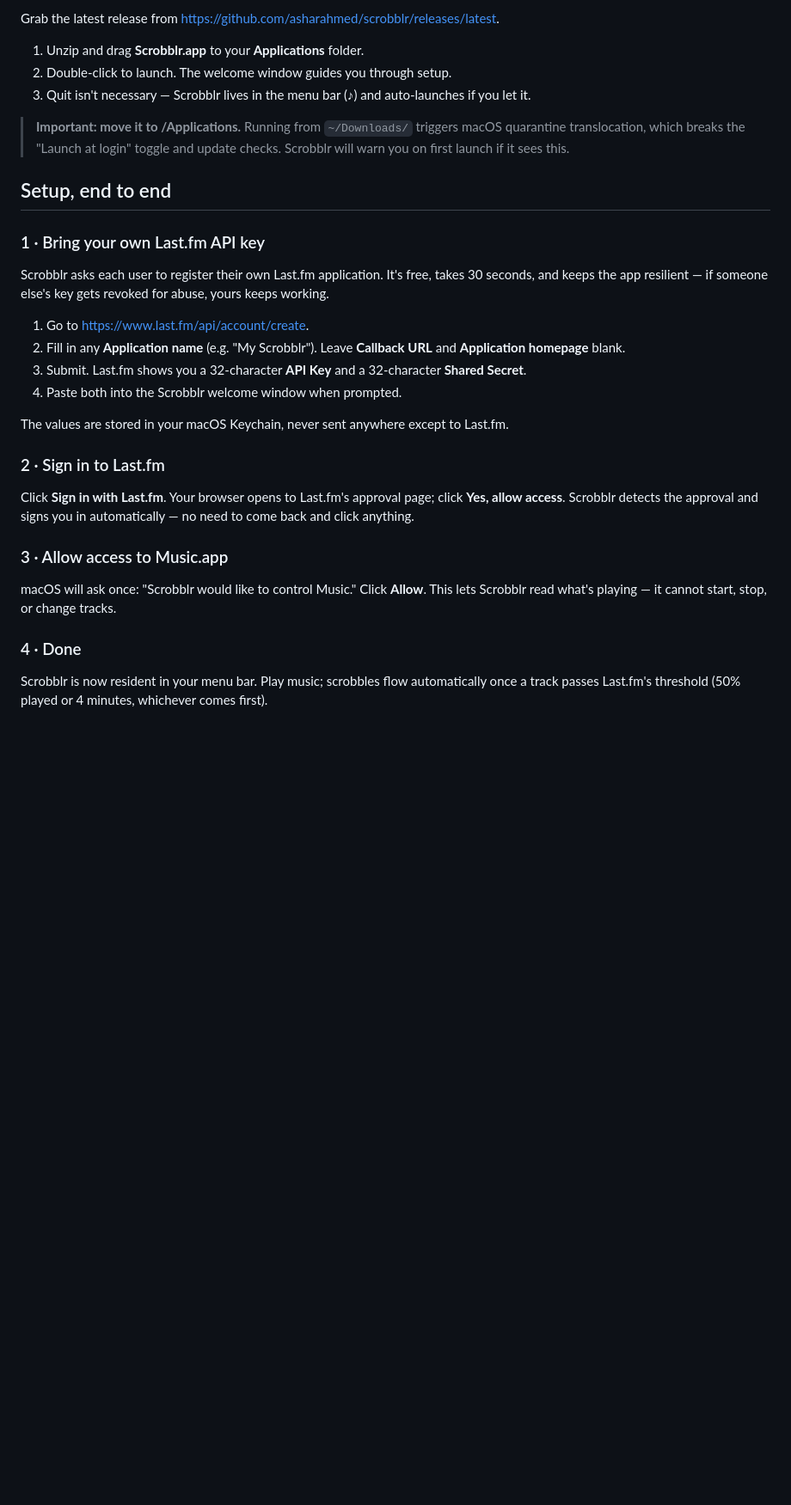
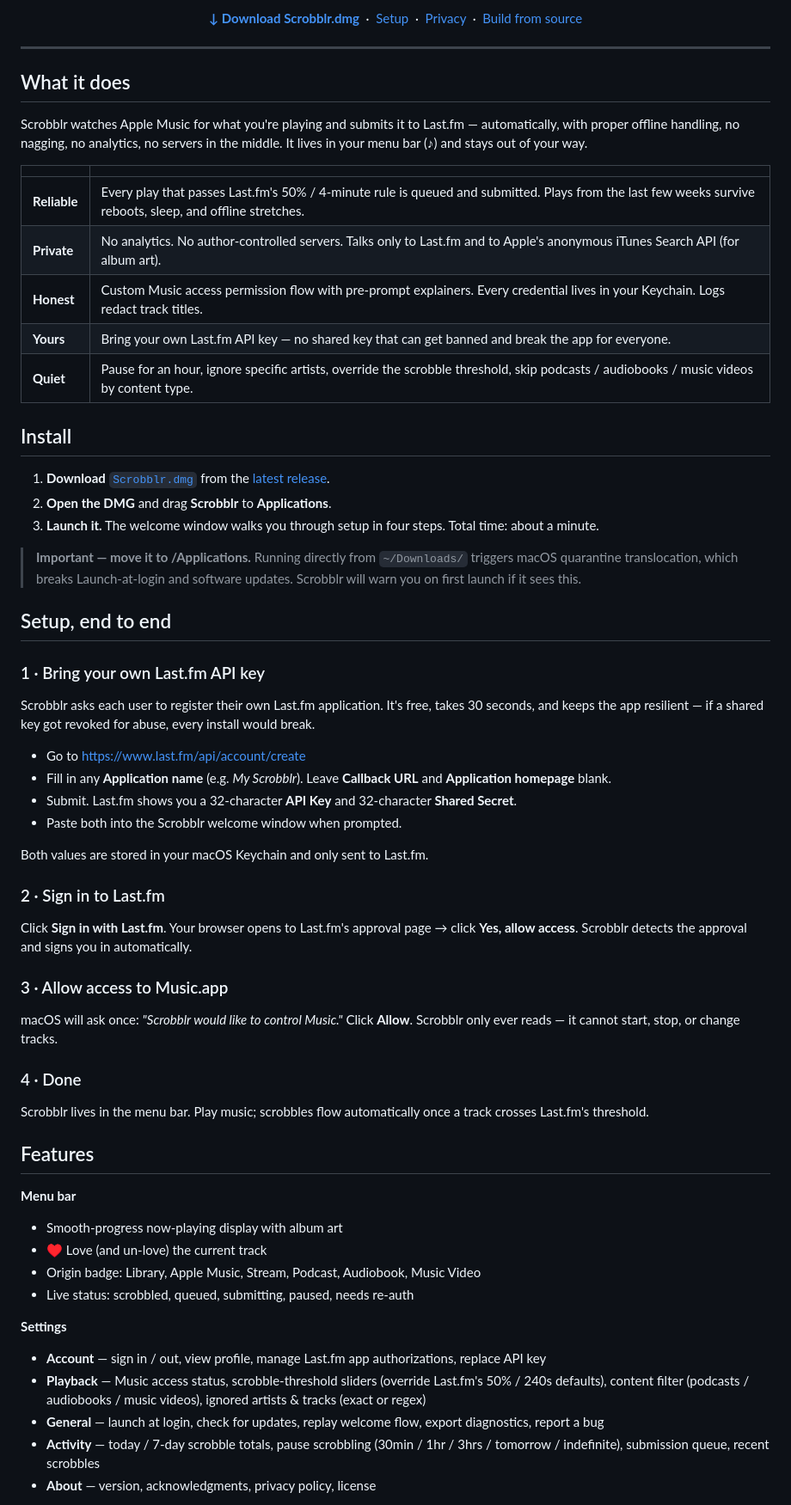
Before and after one commit to asharahmed/scrobblr, a Markdown page: README.md, the part around the change printed below. Shown: that part at 86% size. GitHub-like rendering; blank space fills up the shorter version.

```diff
--- a/README.md
+++ b/README.md
@@ -10,33 +21,73 @@ A polished Last.fm scrobbler for Apple Music on macOS. Lives in your menu bar, w
 
-Grab the latest release from <https://github.com/asharahmed/scrobblr/releases/latest>.
+<p align="center">
+  <a href="https://github.com/asharahmed/scrobblr/releases/latest/download/Scrobblr.dmg"><strong>↓ Download Scrobblr.dmg</strong></a>
+  &nbsp;·&nbsp;
+  <a href="#setup-end-to-end">Setup</a>
+  &nbsp;·&nbsp;
+  <a href="PRIVACY.md">Privacy</a>
+  &nbsp;·&nbsp;
+  <a href="DEVELOPMENT.md">Build from source</a>
+</p>
 
-1. Unzip and drag **Scrobblr.app** to your **Applications** folder.
-2. Double-click to launch. The welcome window guides you through setup.
-3. Quit isn't necessary — Scrobblr lives in the menu bar (♪) and auto-launches if you let it.
+---
 
-> **Important: move it to /Applications.** Running from `~/Downloads/` triggers macOS quarantine translocation, which breaks the "Launch at login" toggle and update checks. Scrobblr will warn you on first launch if it sees this.
+## What it does
+
+Scrobblr watches Apple Music for what you're playing and submits it to Last.fm — automatically, with proper offline handling, no nagging, no analytics, no servers in the middle. It lives in your menu bar (♪) and stays out of your way.
+
+|   | |
+|---|---|
+| **Reliable** | Every play that passes Last.fm's 50% / 4-minute rule is queued and submitted. Plays from the last few weeks survive reboots, sleep, and offline stretches. |
+| **Private** | No analytics. No author-controlled servers. Talks only to Last.fm and to Apple's anonymous iTunes Search API (for album art). |
+| **Honest** | Custom Music access permission flow with pre-prompt explainers. Every credential lives in your Keychain. Logs redact track titles. |
+| **Yours** | Bring your own Last.fm API key — no shared key that can get banned and break the app for everyone. |
+| **Quiet** | Pause for an hour, ignore specific artists, override the scrobble threshold, skip podcasts / audiobooks / music videos by content type. |
+
+## Install
+
+1. **Download** [`Scrobblr.dmg`](https://github.com/asharahmed/scrobblr/releases/latest/download/Scrobblr.dmg) from the [latest release](https://github.com/asharahmed/scrobblr/releases/latest).
+2. **Open the DMG** and drag **Scrobblr** to **Applications**.
+3. **Launch it.** The welcome window walks you through setup in four steps. Total time: about a minute.
+
+> **Important — move it to /Applications.** Running directly from `~/Downloads/` triggers macOS quarantine translocation, which breaks Launch-at-login and software updates. Scrobblr will warn you on first launch if it sees this.
 
 ## Setup, end to end
 
 ### 1 · Bring your own Last.fm API key
 
-Scrobblr asks each user to register their own Last.fm application. It's free, takes 30 seconds, and keeps the app resilient — if someone else's key gets revoked for abuse, yours keeps working.
+Scrobblr asks each user to register their own Last.fm application. It's free, takes 30 seconds, and keeps the app resilient — if a shared key got revoked for abuse, every install would break.
 
-1. Go to <https://www.last.fm/api/account/create>.
-2. Fill in any **Application name** (e.g. "My Scrobblr"). Leave **Callback URL** and **Application homepage** blank.
-3. Submit. Last.fm shows you a 32-character **API Key** and a 32-character **Shared Secret**.
-4. Paste both into the Scrobblr welcome window when prompted.
+- Go to <https://www.last.fm/api/account/create>
+- Fill in any **Application name** (e.g. *My Scrobblr*). Leave **Callback URL** and **Application homepage** blank.
+- Submit. Last.fm shows you a 32-character **API Key** and 32-character **Shared Secret**.
+- Paste both into the Scrobblr welcome window when prompted.
 
-The values are stored in your macOS Keychain, never sent anywhere except to Last.fm.
+Both values are stored in your macOS Keychain and only sent to Last.fm.
 
 ### 2 · Sign in to Last.fm
 
-Click **Sign in with Last.fm**. Your browser opens to Last.fm's approval page; click **Yes, allow access**. Scrobblr detects the approval and signs you in automatically — no need to come back and click anything.
+Click **Sign in with Last.fm**. Your browser opens to Last.fm's approval page → click **Yes, allow access**. Scrobblr detects the approval and signs you in automatically.
 
 ### 3 · Allow access to Music.app
 
-macOS will ask once: "Scrobblr would like to control Music." Click **Allow**. This lets Scrobblr read what's playing — it cannot start, stop, or change tracks.
+macOS will ask once: *"Scrobblr would like to control Music."* Click **Allow**. Scrobblr only ever reads — it cannot start, stop, or change tracks.
 
 ### 4 · Done
 
-Scrobblr is now resident in your menu bar. Play music; scrobbles flow automatically once a track passes Last.fm's threshold (50% played or 4 minutes, whichever comes first).
+Scrobblr lives in the menu bar. Play music; scrobbles flow automatically once a track crosses Last.fm's threshold.
+
+## Features
+
+**Menu bar**
+- Smooth-progress now-playing display with album art
+- ♥ Love (and un-love) the current track
+- Origin badge: Library, Apple Music, Stream, Podcast, Audiobook, Music Video
+- Live status: scrobbled, queued, submitting, paused, needs re-auth
+
+**Settings**
+- **Account** — sign in / out, view profile, manage Last.fm app authorizations, replace API key
+- **Playback** — Music access status, scrobble-threshold sliders (override Last.fm's 50% / 240s defaults), content filter (podcasts / audiobooks / music videos), ignored artists & tracks (exact or regex)
+- **General** — launch at login, check for updates, replay welcome flow, export diagnostics, report a bug
+- **Activity** — today / 7-day scrobble totals, pause scrobbling (30min / 1hr / 3hrs / tomorrow / indefinite), submission queue, recent scrobbles
+- **About** — version, acknowledgments, privacy policy, license
+
```
Also changed, not shown: other parts of README.md (+55 -46 lines), docs/icon-256.png (added), docs/icon.png (added).
